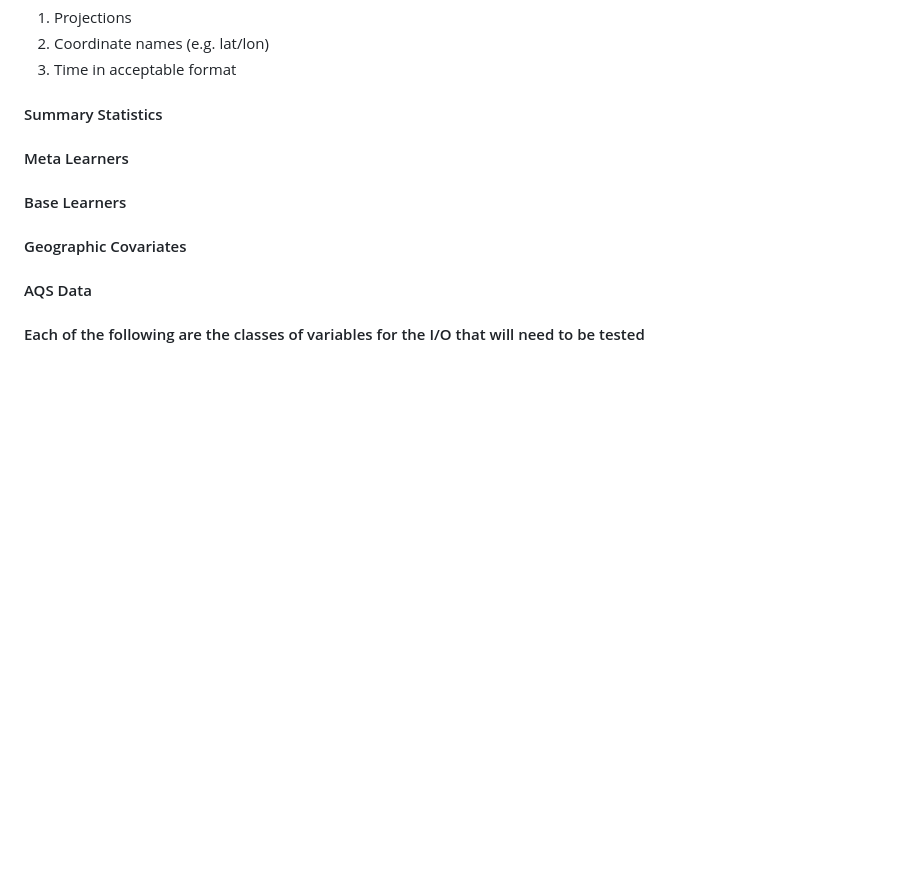
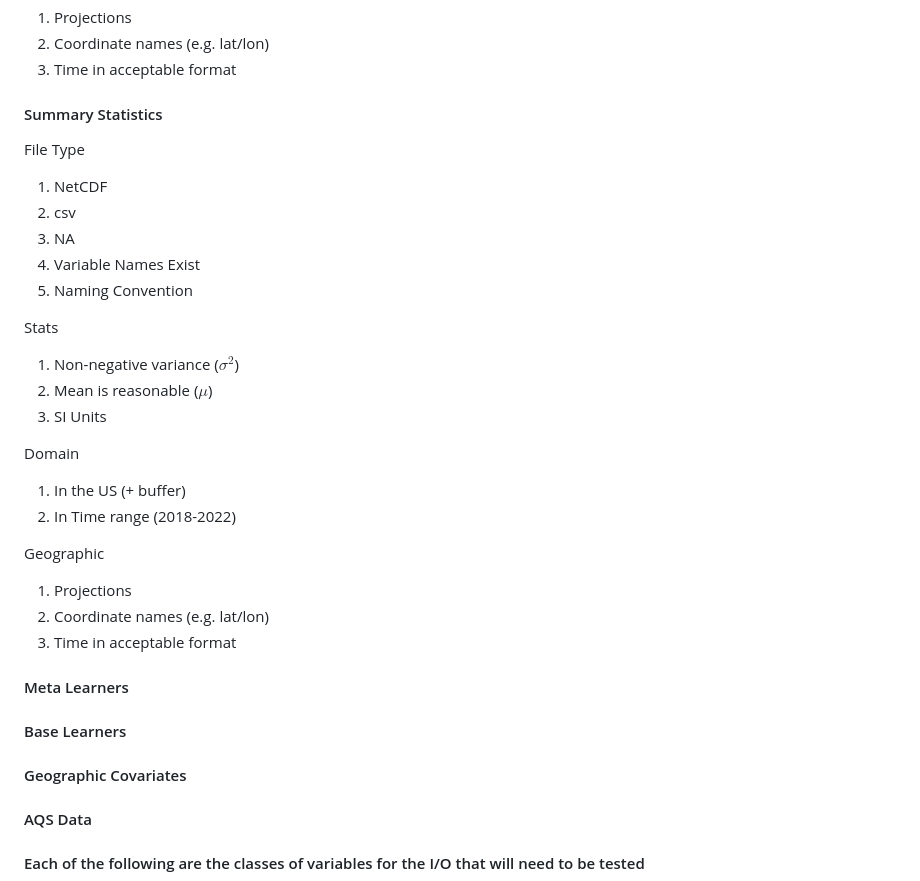
Before and after one commit to NIEHS/beethoven, a Markdown page: README.md, the part around the change. Drawn GitHub-style; blank space fills up the shorter version.

Commit message:
Update README.md with summary stats unit test list

```diff
--- a/README.md
+++ b/README.md
@@ -61,6 +61,26 @@ Geographic
 2. Coordinate names (e.g. lat/lon)
 3. Time in acceptable format
 #### Summary Statistics
+File Type
+1. NetCDF
+2. csv
+3. NA
+4. Variable Names Exist
+5. Naming Convention
+
+Stats
+1. Non-negative variance ($\sigma^2$)
+2. Mean is reasonable ($\mu$)
+3. SI Units
+
+Domain
+1. In the US (+ buffer)
+2. In Time range (2018-2022)
+
+Geographic
+1. Projections
+2. Coordinate names (e.g. lat/lon)
+3. Time in acceptable format
 
 #### Meta Learners
 
```
